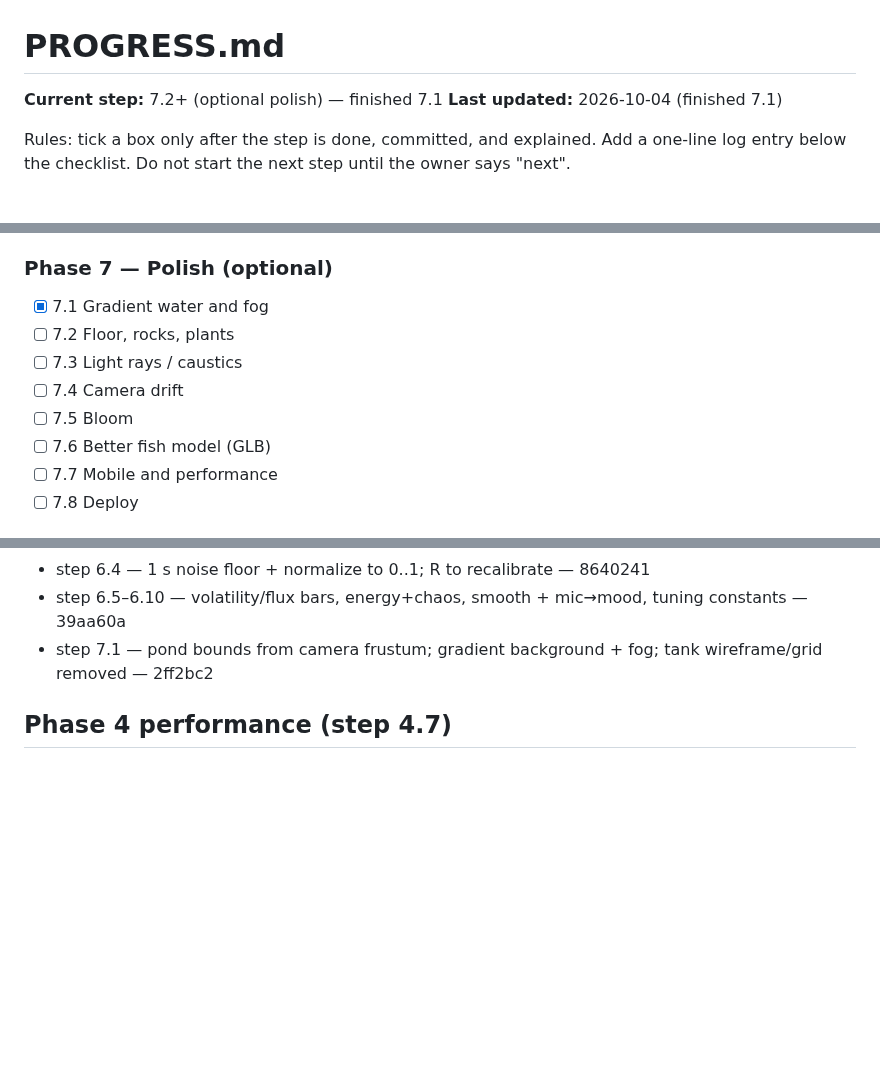
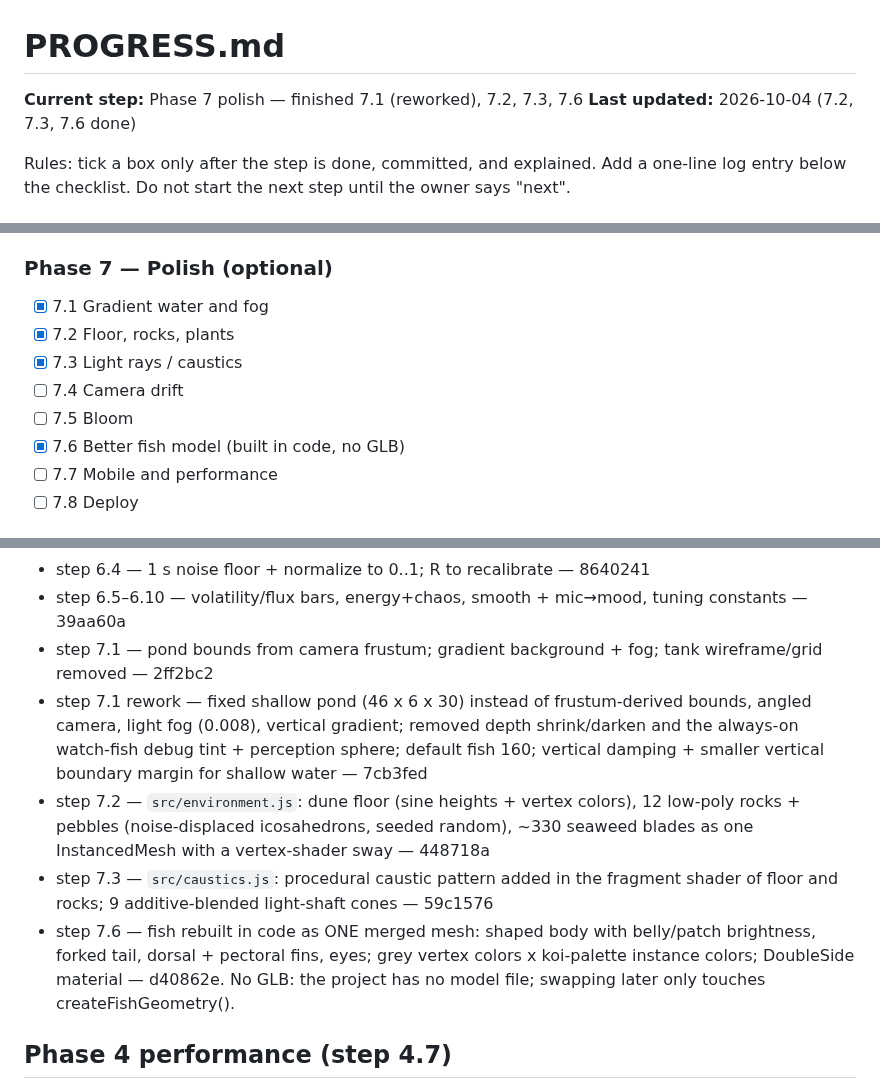
Before and after one commit to tk-patel/fish-swamp, a Markdown page: PROGRESS.md, 3 parts joined by grey strips. Rendered like a GitHub page; blank space fills up the shorter version.

Commit message:
docs: log steps 7.1 rework, 7.2, 7.3, 7.6 in PROGRESS.md
Co-authored-by: Cursor <cursoragent@cursor.com>

```diff
--- a/PROGRESS.md
+++ b/PROGRESS.md
@@ -1,7 +1,7 @@
 # PROGRESS.md
 
-**Current step:** 7.2+ (optional polish) — finished 7.1
-**Last updated:** 2026-10-04 (finished 7.1)
+**Current step:** Phase 7 polish — finished 7.1 (reworked), 7.2, 7.3, 7.6
+**Last updated:** 2026-10-04 (7.2, 7.3, 7.6 done)
 
 Rules: tick a box only after the step is done, committed, and explained. Add a one-line log entry below the checklist. Do not start the next step until the owner says "next".
 
@@ -70,11 +70,11 @@ Rules: tick a box only after the step is done, committed, and explained. Add a o
 
 ### Phase 7 — Polish (optional)
 - [x] 7.1 Gradient water and fog
-- [ ] 7.2 Floor, rocks, plants
-- [ ] 7.3 Light rays / caustics
+- [x] 7.2 Floor, rocks, plants
+- [x] 7.3 Light rays / caustics
 - [ ] 7.4 Camera drift
 - [ ] 7.5 Bloom
-- [ ] 7.6 Better fish model (GLB)
+- [x] 7.6 Better fish model (built in code, no GLB)
 - [ ] 7.7 Mobile and performance
 - [ ] 7.8 Deploy
 
@@ -124,6 +124,10 @@ Rules: tick a box only after the step is done, committed, and explained. Add a o
 - step 6.4 — 1 s noise floor + normalize to 0..1; R to recalibrate — 8640241
 - step 6.5–6.10 — volatility/flux bars, energy+chaos, smooth + mic→mood, tuning constants — 39aa60a
 - step 7.1 — pond bounds from camera frustum; gradient background + fog; tank wireframe/grid removed — 2ff2bc2
+- step 7.1 rework — fixed shallow pond (46 x 6 x 30) instead of frustum-derived bounds, angled camera, light fog (0.008), vertical gradient; removed depth shrink/darken and the always-on watch-fish debug tint + perception sphere; default fish 160; vertical damping + smaller vertical boundary margin for shallow water — 7cb3fed
+- step 7.2 — `src/environment.js`: dune floor (sine heights + vertex colors), 12 low-poly rocks + pebbles (noise-displaced icosahedrons, seeded random), ~330 seaweed blades as one InstancedMesh with a vertex-shader sway — 448718a
+- step 7.3 — `src/caustics.js`: procedural caustic pattern added in the fragment shader of floor and rocks; 9 additive-blended light-shaft cones — 59c1576
+- step 7.6 — fish rebuilt in code as ONE merged mesh: shaped body with belly/patch brightness, forked tail, dorsal + pectoral fins, eyes; grey vertex colors x koi-palette instance colors; DoubleSide material — d40862e. No GLB: the project has no model file; swapping later only touches createFishGeometry().
 
 ## Phase 4 performance (step 4.7)
 Brute-force neighbors = ~n² distance checks per frame (each fish scans all others). GPU stays cheap (one fish draw call); CPU is the limit.
```
